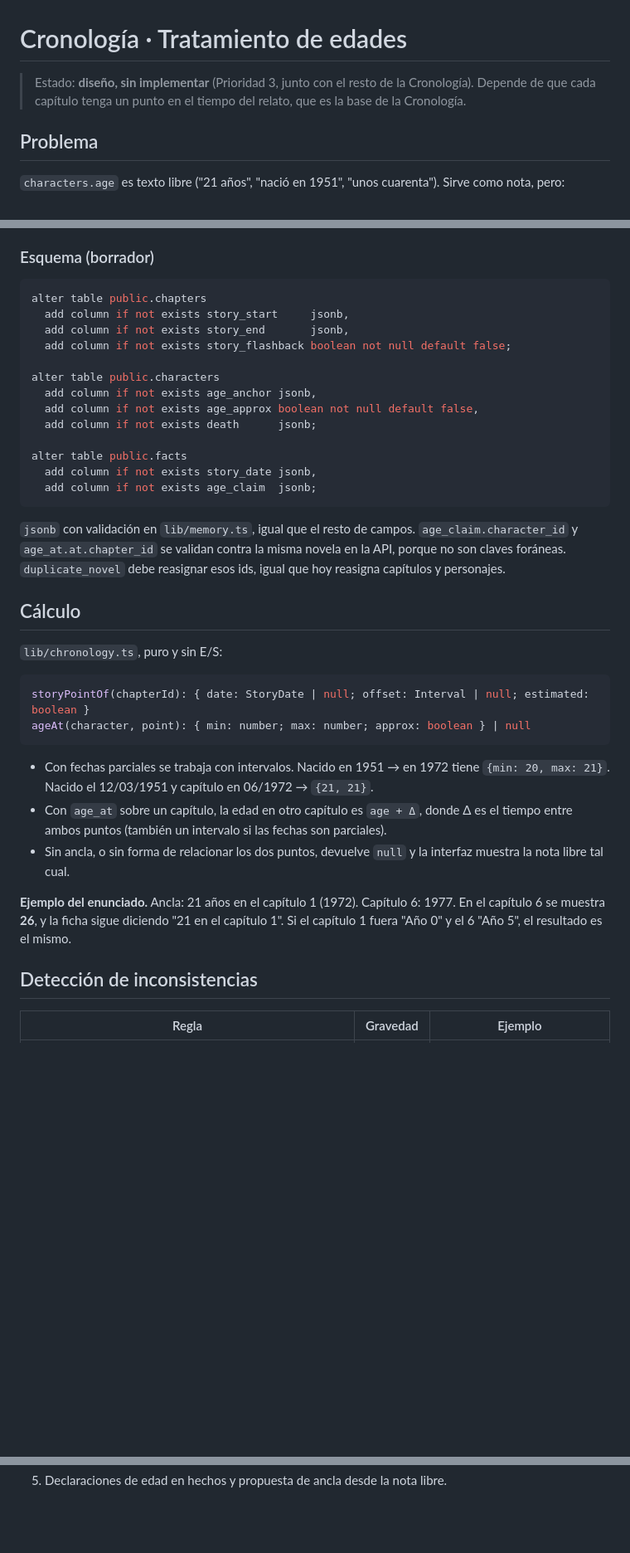
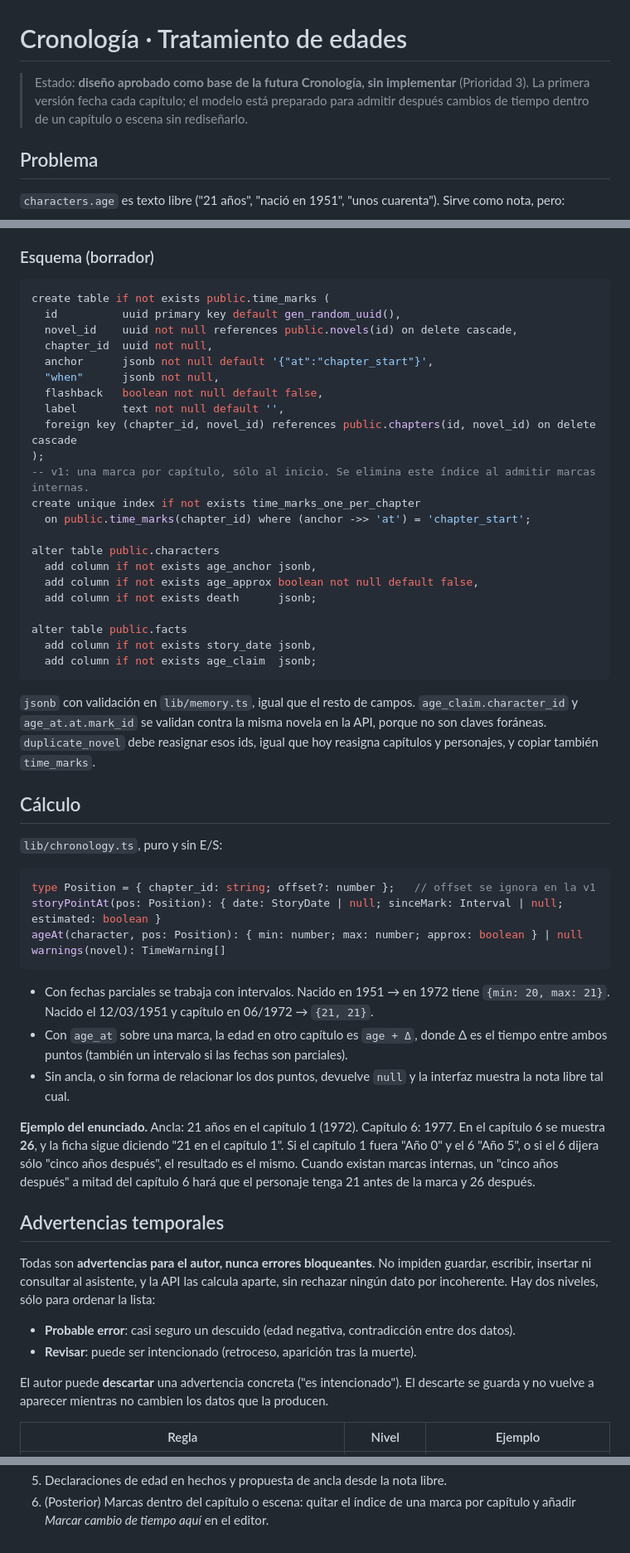
Before and after one commit to JotaceGaete/procesador, a Markdown page: docs/cronologia-edades.md, 3 parts joined by grey strips. Shown at 83% size. Drawn GitHub-style; blank space fills up the shorter version.

````diff
--- a/docs/cronologia-edades.md
+++ b/docs/cronologia-edades.md
@@ -1,7 +1,7 @@
 # Cronología · Tratamiento de edades
 
-> Estado: **diseño, sin implementar** (Prioridad 3, junto con el resto de la Cronología).
-> Depende de que cada capítulo tenga un punto en el tiempo del relato, que es la base de la Cronología.
+> Estado: **diseño aprobado como base de la futura Cronología, sin implementar** (Prioridad 3).
+> La primera versión fecha cada capítulo; el modelo está preparado para admitir después cambios de tiempo dentro de un capítulo o escena sin rediseñarlo.
 
 ## Problema
 
@@ -79,10 +100,19 @@ Así una afirmación del manuscrito ("cumplió treinta ese invierno") queda regi
 ### Esquema (borrador)
 
 ```sql
-alter table public.chapters
-  add column if not exists story_start     jsonb,
-  add column if not exists story_end       jsonb,
-  add column if not exists story_flashback boolean not null default false;
+create table if not exists public.time_marks (
+  id          uuid primary key default gen_random_uuid(),
+  novel_id    uuid not null references public.novels(id) on delete cascade,
+  chapter_id  uuid not null,
+  anchor      jsonb not null default '{"at":"chapter_start"}',
+  "when"      jsonb not null,
+  flashback   boolean not null default false,
+  label       text not null default '',
+  foreign key (chapter_id, novel_id) references public.chapters(id, novel_id) on delete cascade
+);
+-- v1: una marca por capítulo, sólo al inicio. Se elimina este índice al admitir marcas internas.
+create unique index if not exists time_marks_one_per_chapter
+  on public.time_marks(chapter_id) where (anchor ->> 'at') = 'chapter_start';
 
 alter table public.characters
   add column if not exists age_anchor jsonb,
@@ -94,24 +124,33 @@ alter table public.facts
   add column if not exists age_claim  jsonb;
 ```
 
-`jsonb` con validación en `lib/memory.ts`, igual que el resto de campos. `age_claim.character_id` y `age_at.at.chapter_id` se validan contra la misma novela en la API, porque no son claves foráneas. `duplicate_novel` debe reasignar esos ids, igual que hoy reasigna capítulos y personajes.
+`jsonb` con validación en `lib/memory.ts`, igual que el resto de campos. `age_claim.character_id` y `age_at.at.mark_id` se validan contra la misma novela en la API, porque no son claves foráneas. `duplicate_novel` debe reasignar esos ids, igual que hoy reasigna capítulos y personajes, y copiar también `time_marks`.
 
 ## Cálculo
 
 `lib/chronology.ts`, puro y sin E/S:
 
 ```ts
-storyPointOf(chapterId): { date: StoryDate | null; offset: Interval | null; estimated: boolean }
-ageAt(character, point): { min: number; max: number; approx: boolean } | null
+type Position = { chapter_id: string; offset?: number };   // offset se ignora en la v1
+storyPointAt(pos: Position): { date: StoryDate | null; sinceMark: Interval | null; estimated: boolean }
+ageAt(character, pos: Position): { min: number; max: number; approx: boolean } | null
+warnings(novel): TimeWarning[]
 ```
 
 - Con fechas parciales se trabaja con intervalos. Nacido en 1951 → en 1972 tiene `{min: 20, max: 21}`. Nacido el 12/03/1951 y capítulo en 06/1972 → `{21, 21}`.
-- Con `age_at` sobre un capítulo, la edad en otro capítulo es `age + Δ`, donde Δ es el tiempo entre ambos puntos (también un intervalo si las fechas son parciales).
+- Con `age_at` sobre una marca, la edad en otro capítulo es `age + Δ`, donde Δ es el tiempo entre ambos puntos (también un intervalo si las fechas son parciales).
 - Sin ancla, o sin forma de relacionar los dos puntos, devuelve `null` y la interfaz muestra la nota libre tal cual.
 
-**Ejemplo del enunciado.** Ancla: 21 años en el capítulo 1 (1972). Capítulo 6: 1977. En el capítulo 6 se muestra **26**, y la ficha sigue diciendo "21 en el capítulo 1". Si el capítulo 1 fuera "Año 0" y el 6 "Año 5", el resultado es el mismo.
+**Ejemplo del enunciado.** Ancla: 21 años en el capítulo 1 (1972). Capítulo 6: 1977. En el capítulo 6 se muestra **26**, y la ficha sigue diciendo "21 en el capítulo 1". Si el capítulo 1 fuera "Año 0" y el 6 "Año 5", o si el 6 dijera sólo "cinco años después", el resultado es el mismo. Cuando existan marcas internas, un "cinco años después" a mitad del capítulo 6 hará que el personaje tenga 21 antes de la marca y 26 después.
 
-## Detección de inconsistencias
+## Advertencias temporales
 
-| Regla | Gravedad | Ejemplo |
+Todas son **advertencias para el autor, nunca errores bloqueantes**. No impiden guardar, escribir, insertar ni consultar al asistente, y la API las calcula aparte, sin rechazar ningún dato por incoherente. Hay dos niveles, sólo para ordenar la lista:
+
+- **Probable error**: casi seguro un descuido (edad negativa, contradicción entre dos datos).
+- **Revisar**: puede ser intencionado (retroceso, aparición tras la muerte).
+
+El autor puede **descartar** una advertencia concreta ("es intencionado"). El descarte se guarda y no vuelve a aparecer mientras no cambien los datos que la producen.
+
+| Regla | Nivel | Ejemplo |
 |---|---|---|
@@ -165 +205,2 @@ ageAt(character, point): { min: number; max: number; approx: boolean } | null
 5. Declaraciones de edad en hechos y propuesta de ancla desde la nota libre.
+6. (Posterior) Marcas dentro del capítulo o escena: quitar el índice de una marca por capítulo y añadir *Marcar cambio de tiempo aquí* en el editor.
````
Also changed, not shown: other parts of docs/cronologia-edades.md (+46 -24 lines).
